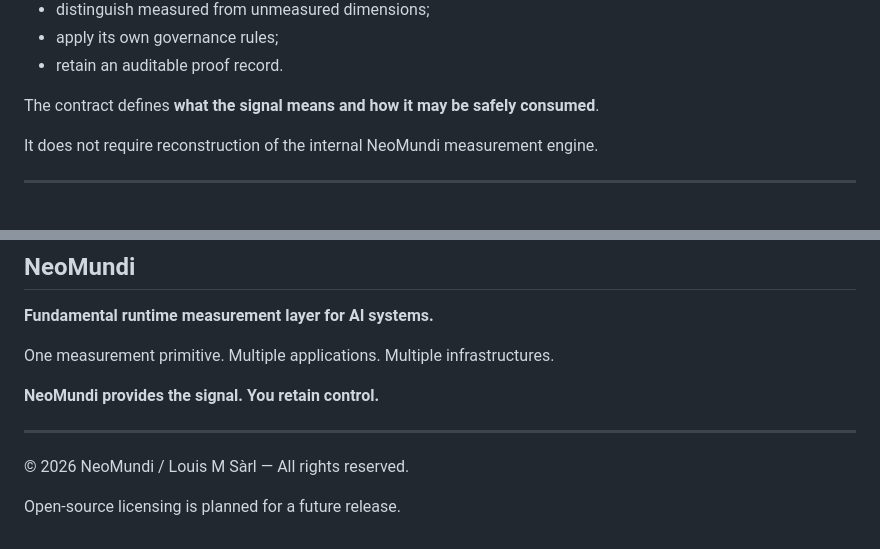
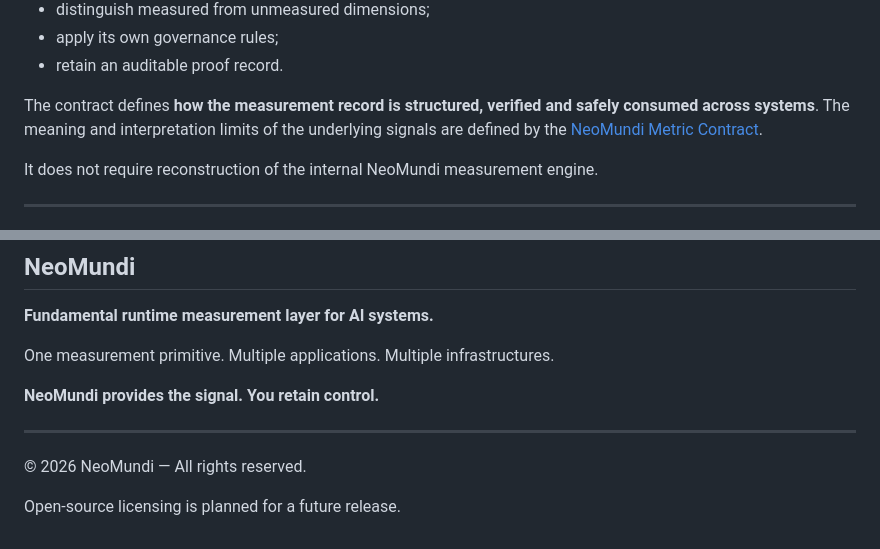
Before and after one commit to neomundi-io/neomundi-measurement-interoperability, a Markdown page: README.md, 2 parts joined by grey strips. Drawn GitHub-style.

```diff
--- a/README.md
+++ b/README.md
@@ -115,7 +164,10 @@ It enables an external infrastructure to:
 * apply its own governance rules;
 * retain an auditable proof record.
 
-The contract defines **what the signal means and how it may be safely consumed**.
+The contract defines **how the measurement record is structured, verified and
+safely consumed across systems**. The meaning and interpretation limits of the
+underlying signals are defined by the
+[NeoMundi Metric Contract](https://github.com/neomundi-io/neomundi-metric-contract).
 
 It does not require reconstruction of the internal NeoMundi measurement engine.
 
@@ -1086,6 +1138,6 @@ One measurement primitive. Multiple applications. Multiple infrastructures.
 
 ---
 
-© 2026 NeoMundi / Louis M Sàrl — All rights reserved.
+© 2026 NeoMundi — All rights reserved.
 
 Open-source licensing is planned for a future release.
```
Also changed, not shown: other parts of README.md (+66 -17 lines).
